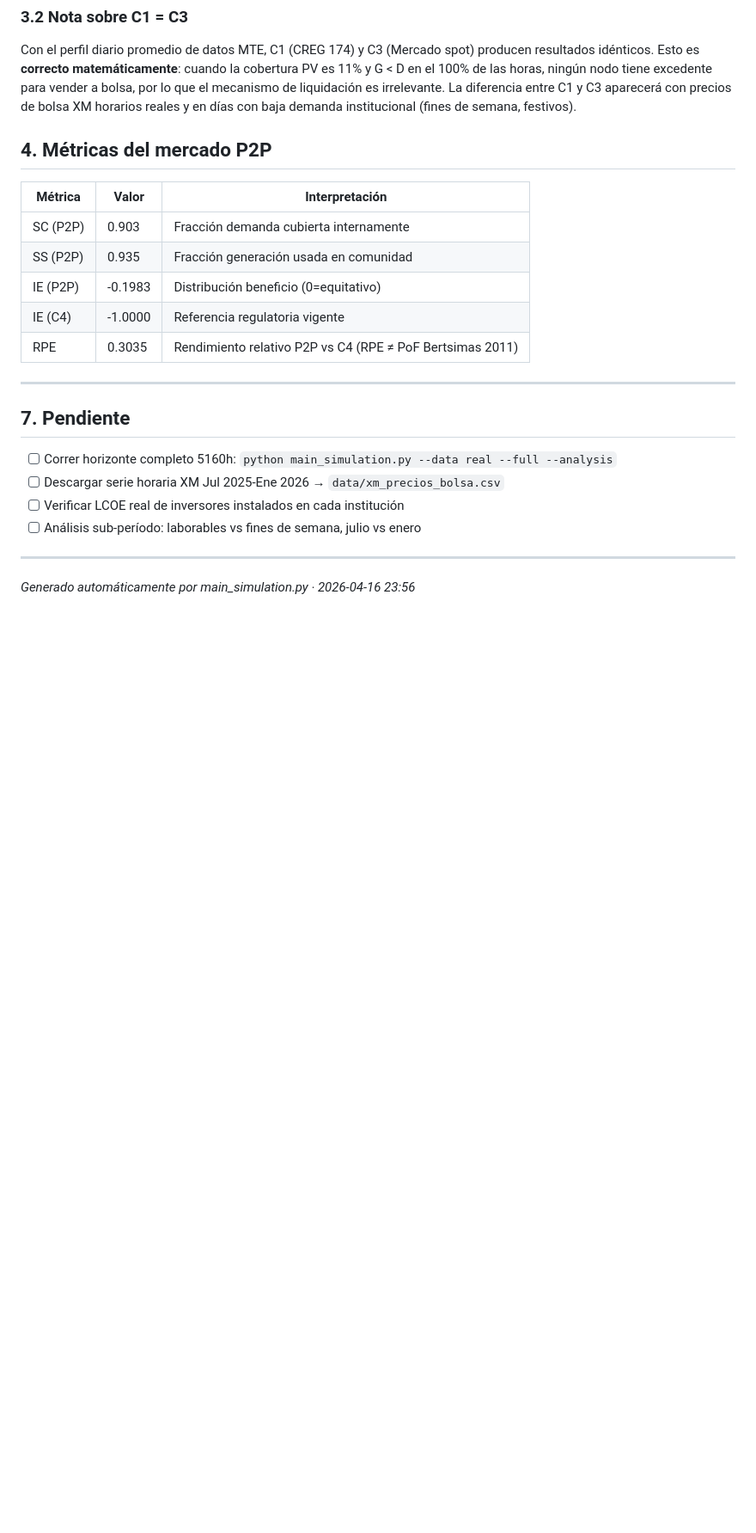
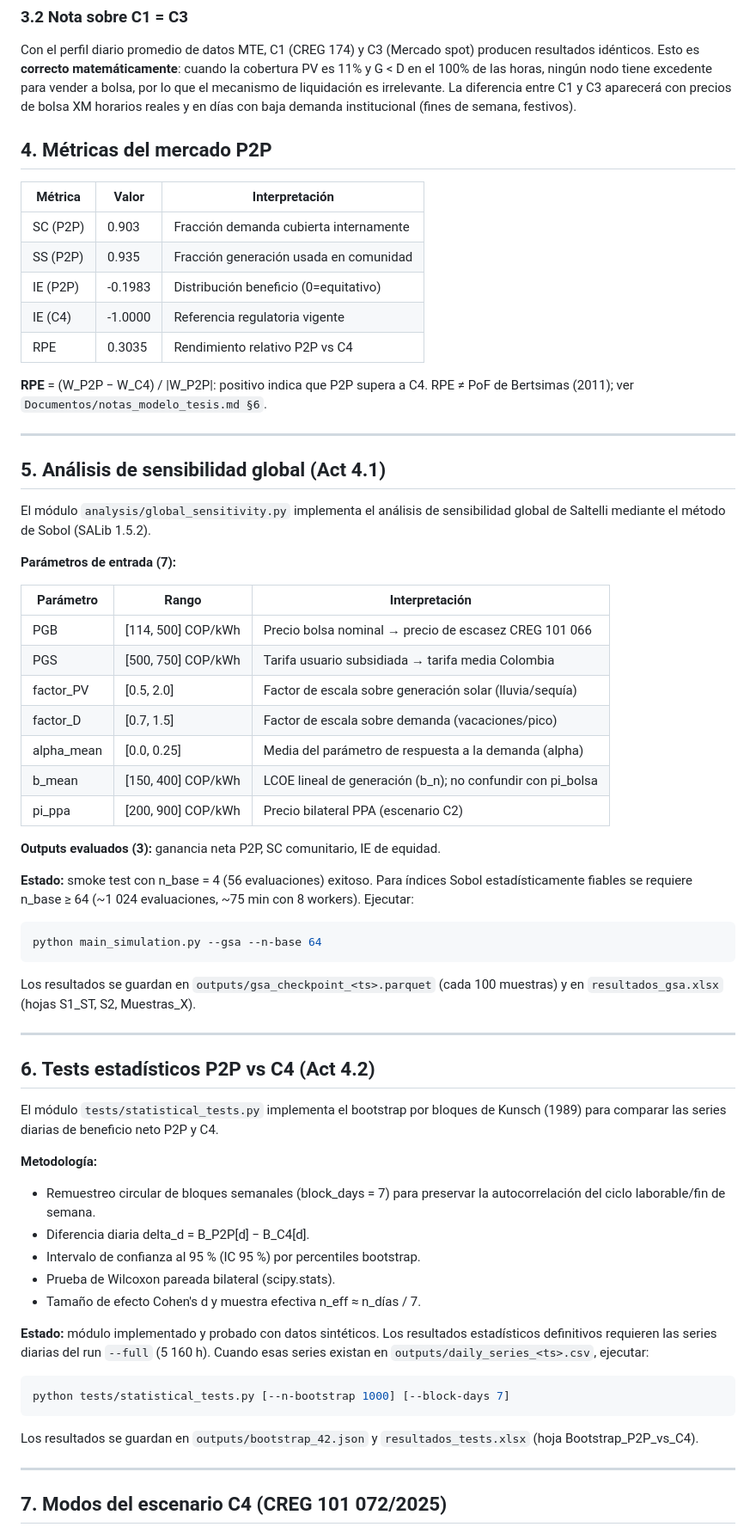
Before and after one commit to Bura-hub/Optimalidad-p2p-col, a Markdown page: REPORTE_AVANCES.md, the part around one of its changes. Shown at 86% size. Rendered like a GitHub page; blank space fills up the shorter version.

Commit message:
docs: actualiza REPORTE_AVANCES.md con resultados Fase 2 (GSA, bootstrap, modos C4, golden test, trazabilidad)

````diff
--- a/REPORTE_AVANCES.md
+++ b/REPORTE_AVANCES.md
@@ -69,17 +74,70 @@ y en días con baja demanda institucional (fines de semana, festivos).
 | SS (P2P) | 0.935 | Fracción generación usada en comunidad |
 | IE (P2P) | -0.1983 | Distribución beneficio (0=equitativo) |
 | IE (C4)  | -1.0000 | Referencia regulatoria vigente |
-| RPE      | 0.3035 | Rendimiento relativo P2P vs C4 (RPE ≠ PoF Bertsimas 2011) |
+| RPE      | 0.3035 | Rendimiento relativo P2P vs C4 |
 
+**RPE** = (W_P2P − W_C4) / |W_P2P|: positivo indica que P2P supera a C4.
+RPE ≠ PoF de Bertsimas (2011); ver `Documentos/notas_modelo_tesis.md §6`.
 
 ---
 
-## 7. Pendiente
+## 5. Análisis de sensibilidad global (Act 4.1)
 
-- [ ] Correr horizonte completo 5160h: `python main_simulation.py --data real --full --analysis`
-- [ ] Descargar serie horaria XM Jul 2025-Ene 2026 → `data/xm_precios_bolsa.csv`
-- [ ] Verificar LCOE real de inversores instalados en cada institución
-- [ ] Análisis sub-período: laborables vs fines de semana, julio vs enero
+El módulo `analysis/global_sensitivity.py` implementa el análisis de sensibilidad
+global de Saltelli mediante el método de Sobol (SALib 1.5.2).
+
+**Parámetros de entrada (7):**
+
+| Parámetro | Rango | Interpretación |
+|---|---|---|
+| PGB | [114, 500] COP/kWh | Precio bolsa nominal → precio de escasez CREG 101 066 |
+| PGS | [500, 750] COP/kWh | Tarifa usuario subsidiada → tarifa media Colombia |
+| factor_PV | [0.5, 2.0] | Factor de escala sobre generación solar (lluvia/sequía) |
+| factor_D | [0.7, 1.5] | Factor de escala sobre demanda (vacaciones/pico) |
+| alpha_mean | [0.0, 0.25] | Media del parámetro de respuesta a la demanda (alpha) |
+| b_mean | [150, 400] COP/kWh | LCOE lineal de generación (b_n); no confundir con pi_bolsa |
+| pi_ppa | [200, 900] COP/kWh | Precio bilateral PPA (escenario C2) |
+
+**Outputs evaluados (3):** ganancia neta P2P, SC comunitario, IE de equidad.
+
+**Estado:** smoke test con n_base = 4 (56 evaluaciones) exitoso. Para índices
+Sobol estadísticamente fiables se requiere n_base ≥ 64 (~1 024 evaluaciones,
+~75 min con 8 workers). Ejecutar:
+
+```powershell
+python main_simulation.py --gsa --n-base 64
+```
+
+Los resultados se guardan en `outputs/gsa_checkpoint_<ts>.parquet` (cada 100
+muestras) y en `resultados_gsa.xlsx` (hojas S1_ST, S2, Muestras_X).
 
 ---
-*Generado automáticamente por main_simulation.py · 2026-04-16 23:56*
+
+## 6. Tests estadísticos P2P vs C4 (Act 4.2)
+
+El módulo `tests/statistical_tests.py` implementa el bootstrap por bloques de
+Kunsch (1989) para comparar las series diarias de beneficio neto P2P y C4.
+
+**Metodología:**
+- Remuestreo circular de bloques semanales (block_days = 7) para preservar
+  la autocorrelación del ciclo laborable/fin de semana.
+- Diferencia diaria delta_d = B_P2P[d] − B_C4[d].
+- Intervalo de confianza al 95 % (IC 95 %) por percentiles bootstrap.
+- Prueba de Wilcoxon pareada bilateral (scipy.stats).
+- Tamaño de efecto Cohen's d y muestra efectiva n_eff ≈ n_días / 7.
+
+**Estado:** módulo implementado y probado con datos sintéticos. Los resultados
+estadísticos definitivos requieren las series diarias del run `--full` (5 160 h).
+Cuando esas series existan en `outputs/daily_series_<ts>.csv`, ejecutar:
+
+```powershell
+python tests/statistical_tests.py [--n-bootstrap 1000] [--block-days 7]
+```
+
+Los resultados se guardan en `outputs/bootstrap_42.json` y
+`resultados_tests.xlsx` (hoja Bootstrap_P2P_vs_C4).
+
+---
+
+## 7. Modos del escenario C4 (CREG 101 072/2025)
+
````
Also changed, not shown: other parts of REPORTE_AVANCES.md (+81 -7 lines).
